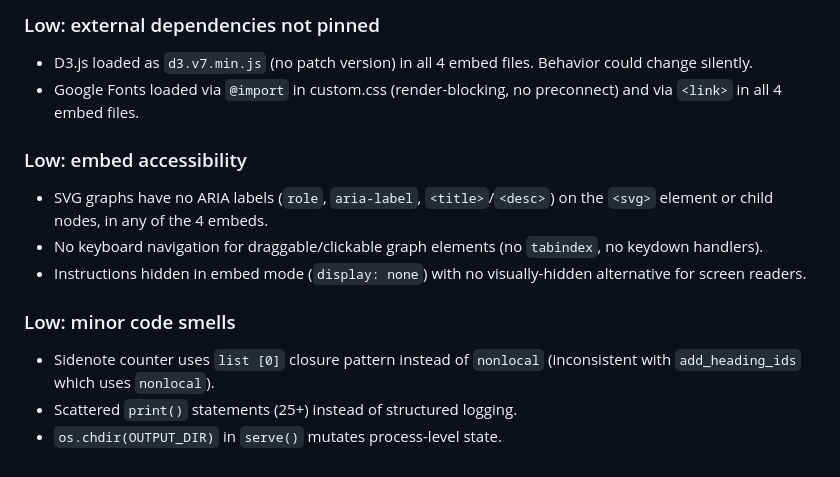
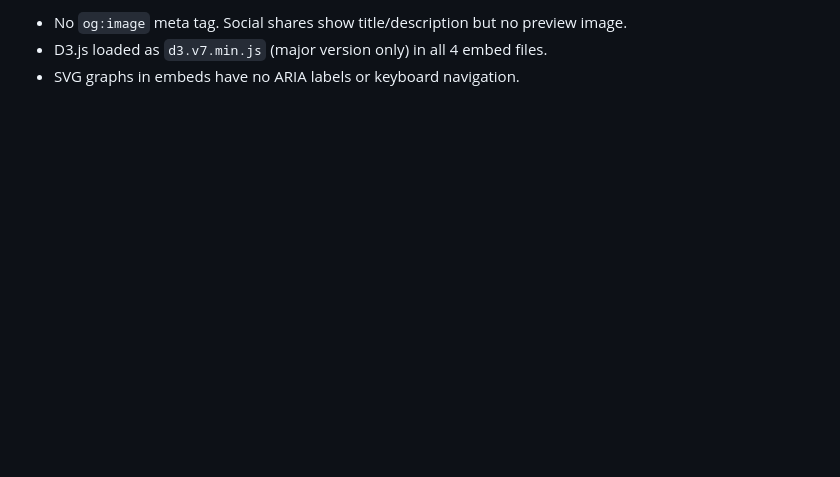
Before and after one commit to radicallycandid/radicallycandid.github.io, a Markdown page: CLAUDE.md, the part around one of its changes. Drawn GitHub-style; blank space fills up the shorter version.

```diff
--- a/CLAUDE.md
+++ b/CLAUDE.md
@@ -115,16 +93,3 @@ All settings live as Python constants in `build.py` with no config file or env v
-### Low: external dependencies not pinned
-
-- D3.js loaded as `d3.v7.min.js` (no patch version) in all 4 embed files. Behavior could change silently.
-- Google Fonts loaded via `@import` in custom.css (render-blocking, no preconnect) and via `<link>` in all 4 embed files.
-
-### Low: embed accessibility
-
-- SVG graphs have no ARIA labels (`role`, `aria-label`, `<title>`/`<desc>`) on the `<svg>` element or child nodes, in any of the 4 embeds.
-- No keyboard navigation for draggable/clickable graph elements (no `tabindex`, no keydown handlers).
-- Instructions hidden in embed mode (`display: none`) with no visually-hidden alternative for screen readers.
-
-### Low: minor code smells
-
-- Sidenote counter uses `list [0]` closure pattern instead of `nonlocal` (inconsistent with `add_heading_ids` which uses `nonlocal`).
-- Scattered `print()` statements (25+) instead of structured logging.
-- `os.chdir(OUTPUT_DIR)` in `serve()` mutates process-level state.
+- No `og:image` meta tag. Social shares show title/description but no preview image.
+- D3.js loaded as `d3.v7.min.js` (major version only) in all 4 embed files.
+- SVG graphs in embeds have no ARIA labels or keyboard navigation.
```
Also changed, not shown: other parts of CLAUDE.md (+12 -34 lines), TECH_DEBT_PLAN.md (deleted, +0 -95 lines).
